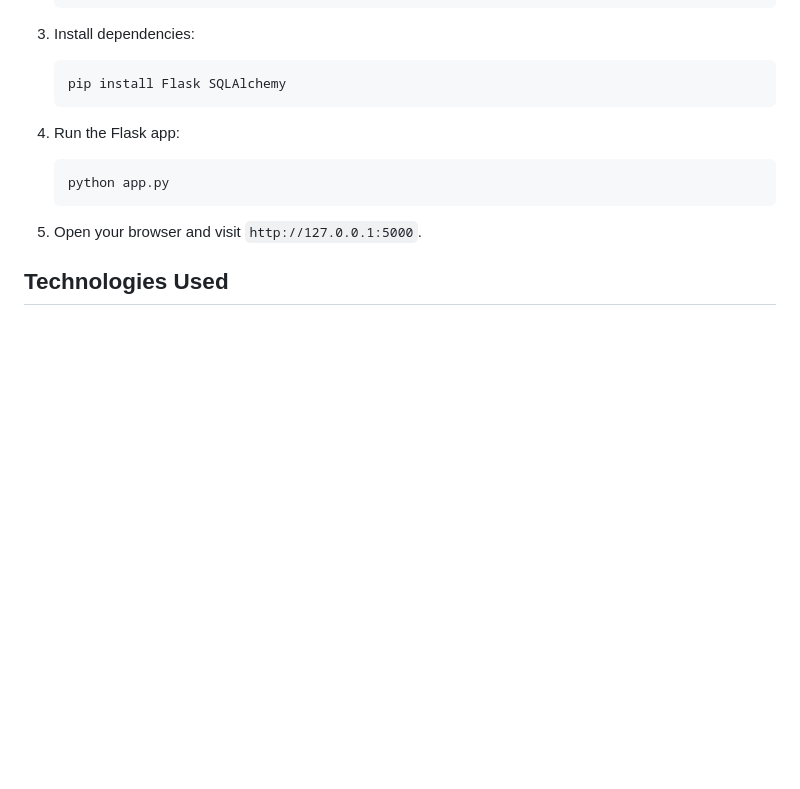
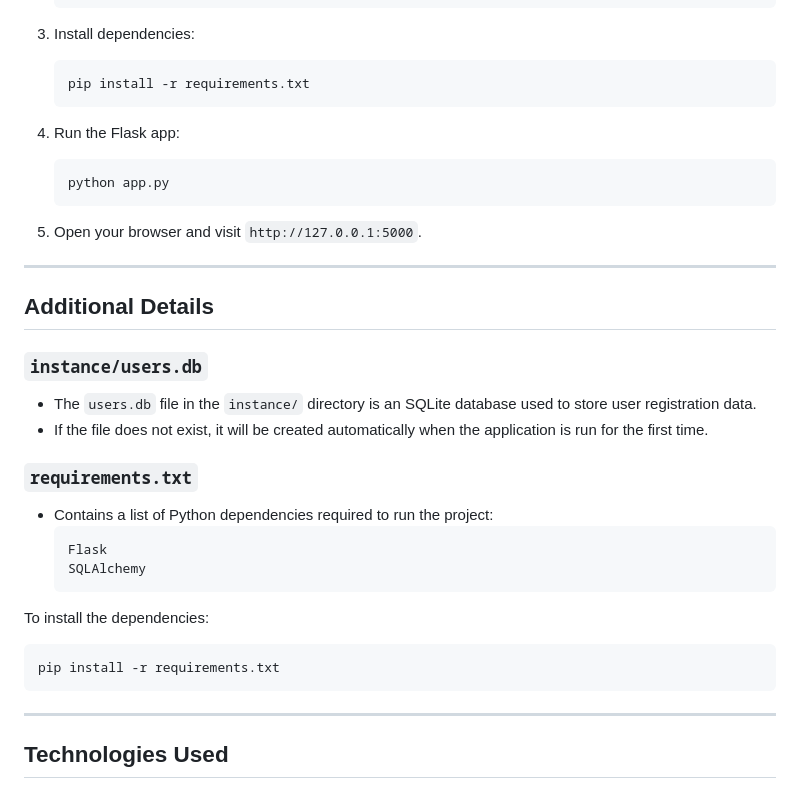
Before and after one commit to GDG-Biet/Demo-Flask-Website-WebApp-Project, a Markdown page: README.md, the part around the change. Rendered like a GitHub page; blank space fills up the shorter version.

````diff
--- a/README.md
+++ b/README.md
@@ -53,7 +53,7 @@ The main Flask application includes routes for:
 
 3. Install dependencies:
    ```bash
-   pip install Flask SQLAlchemy
+   pip install -r requirements.txt
    ```
 
 4. Run the Flask app:
@@ -62,6 +62,29 @@ The main Flask application includes routes for:
    ```
 
 5. Open your browser and visit `http://127.0.0.1:5000`.
+
+---
+
+## Additional Details
+
+### `instance/users.db`
+
+- The `users.db` file in the `instance/` directory is an SQLite database used to store user registration data.
+- If the file does not exist, it will be created automatically when the application is run for the first time.
+
+### `requirements.txt`
+
+- Contains a list of Python dependencies required to run the project:
+  ```plaintext
+  Flask
+  SQLAlchemy
+  ```
+
+To install the dependencies:
+```bash
+pip install -r requirements.txt
+```
+---
 
 ## Technologies Used
 
````
